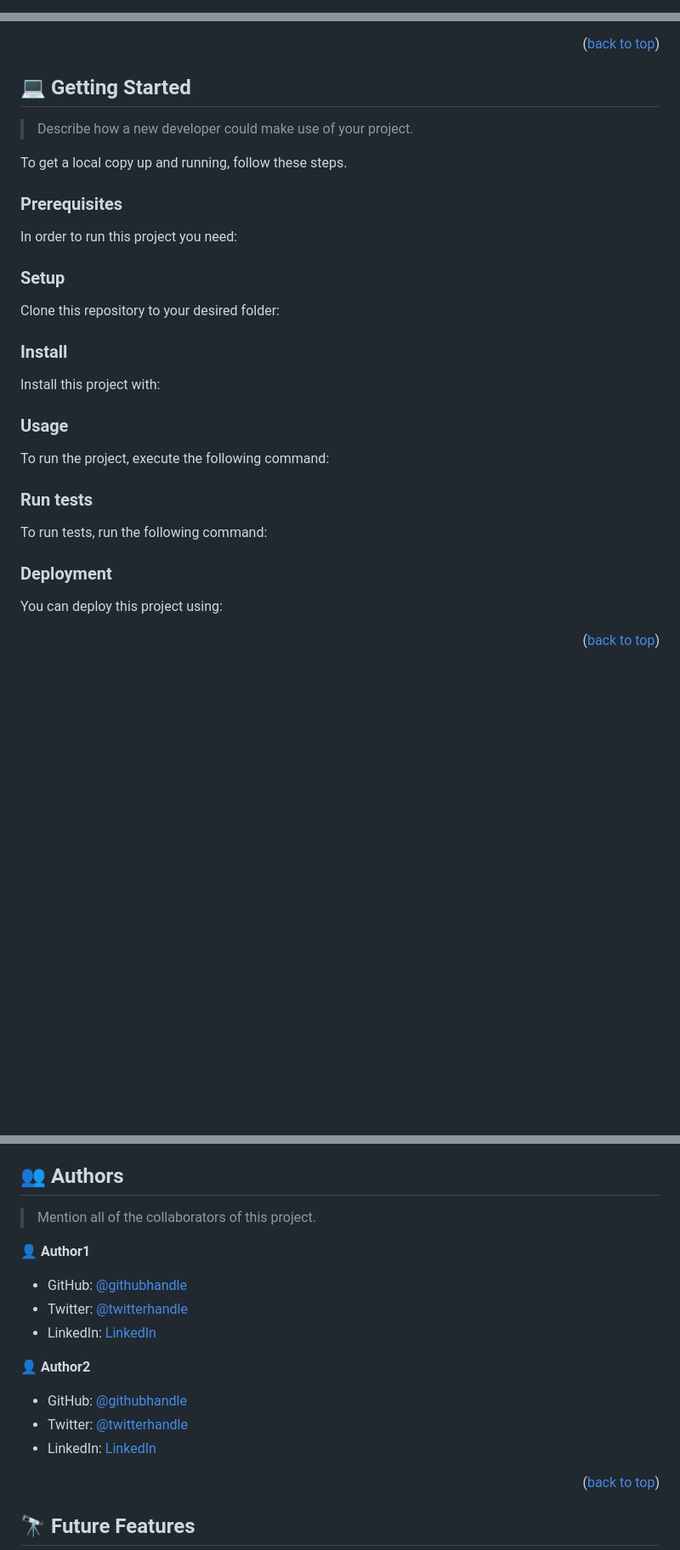
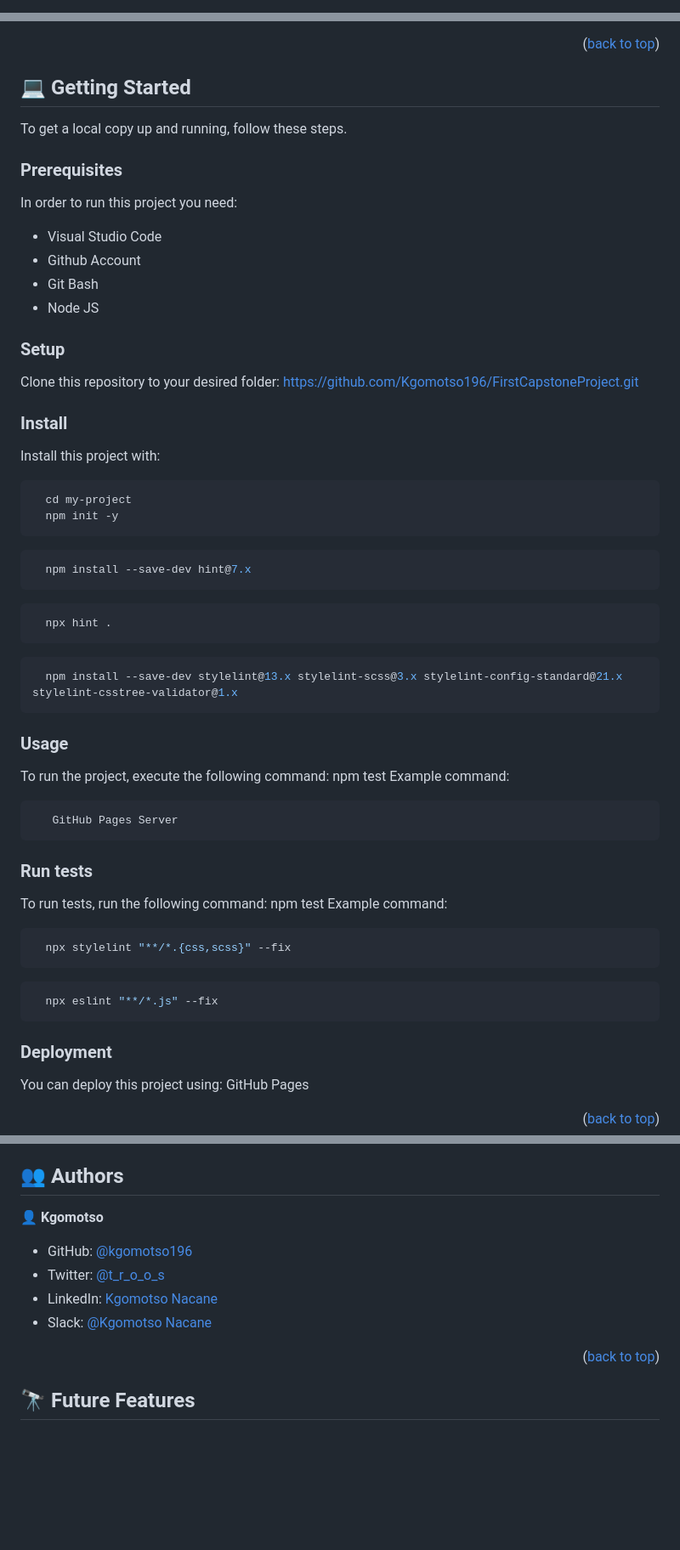
Before and after one commit to Kgomotso196/FirstCapstoneProject, a Markdown page: README.md, 3 parts joined by grey strips. Shown at 85% size. Rendered like a GitHub page; blank space fills up the shorter version.

````diff
--- a/README.md
+++ b/README.md
@@ -1,28 +1,4 @@
 <a name="readme-top"></a>
 
-<!--
-HOW TO USE:
-This is an example of how you may give instructions on setting up your project locally.
-
-Modify this file to match your project and remove sections that don't apply.
-
-REQUIRED SECTIONS:
-- Table of Contents
-- About the Project
-  - Built With
-  - Live Demo
-- Getting Started
-- Authors
-- Future Features
-- Contributing
-- Show your support
-- Acknowledgements
-- License
-
-OPTIONAL SECTIONS:
-- FAQ
-
-After you're finished please remove all the comments and instructions!
--->
 
 <div align="center">
@@ -120,6 +94,4 @@ After you're finished please remove all the comments and instructions!
 ## 💻 Getting Started <a name="getting-started"></a>
-
-> Describe how a new developer could make use of your project.
 
 To get a local copy up and running, follow these steps.
 
@@ -127,32 +99,61 @@ To get a local copy up and running, follow these steps.
 
 In order to run this project you need:
 
+- Visual Studio Code
+- Github Account
+- Git Bash
+- Node JS
 
 ### Setup
 
-Clone this repository to your desired folder:
+Clone this repository to your desired folder: https://github.com/Kgomotso196/FirstCapstoneProject.git
 
 
 ### Install
 
 Install this project with:
 
+```sh
+  cd my-project
+  npm init -y
+```
 
+```sh
+  npm install --save-dev hint@7.x
+```
+
+```sh
+  npx hint .
+```
+
+```sh
+  npm install --save-dev stylelint@13.x stylelint-scss@3.x stylelint-config-standard@21.x stylelint-csstree-validator@1.x
+```
 ### Usage
 
-To run the project, execute the following command:
+To run the project, execute the following command: npm test
+Example command:
 
+```sh
+   GitHub Pages Server
+```
 
 ### Run tests
 
-To run tests, run the following command:
+To run tests, run the following command: npm test
+Example command:
 
-
+```sh
+  npx stylelint "**/*.{css,scss}" --fix
+```
+```sh
+  npx eslint "**/*.js" --fix
+```
 
 ### Deployment
 
 You can deploy this project using:
-
+GitHub Pages
 
 
 <p align="right">(<a href="#readme-top">back to top</a>)</p>
@@ -162,18 +161,11 @@ You can deploy this project using:
 ## 👥 Authors <a name="authors"></a>
 
-> Mention all of the collaborators of this project.
+👤 **Kgomotso**
 
-👤 **Author1**
-
-- GitHub: [@githubhandle](https://github.com/githubhandle)
-- Twitter: [@twitterhandle](https://twitter.com/twitterhandle)
-- LinkedIn: [LinkedIn](https://linkedin.com/in/linkedinhandle)
-
-👤 **Author2**
-
-- GitHub: [@githubhandle](https://github.com/githubhandle)
-- Twitter: [@twitterhandle](https://twitter.com/twitterhandle)
-- LinkedIn: [LinkedIn](https://linkedin.com/in/linkedinhandle)
+- GitHub: [@kgomotso196](https://github.com/Kgomotso196)
+- Twitter: [@t_r_o_o_s](https://twitter.com/t_r_o_o_s)
+- LinkedIn: [Kgomotso Nacane](https://www.linkedin.com/in/kgomotso-nacane-4909ba259/)
+- Slack: [@Kgomotso Nacane](https://app.slack.com/client/T47CT8XPG/D04PLARKJSZ/rimeto_profile/U04H94E2UF9)
 
 <p align="right">(<a href="#readme-top">back to top</a>)</p>
 
````
Also changed, not shown: other parts of README.md (+33 -68 lines).
